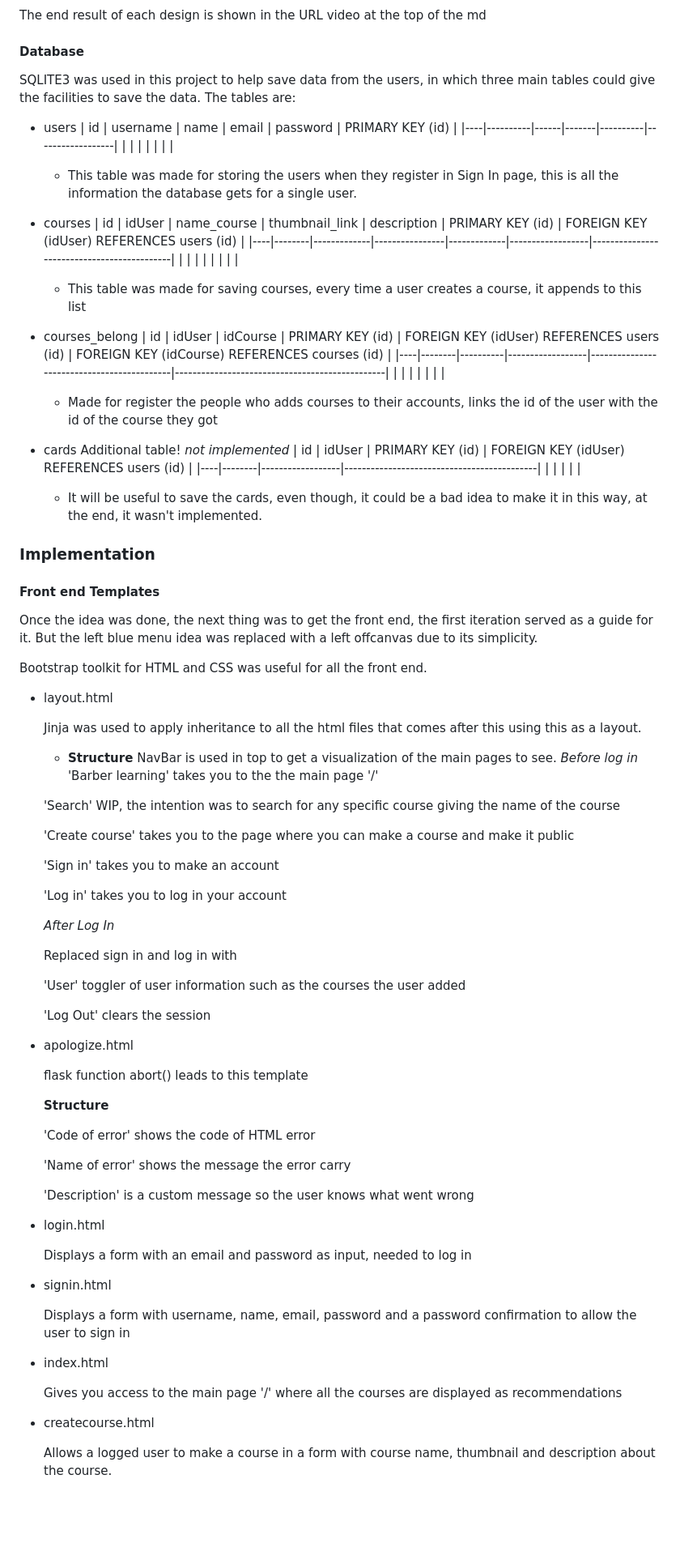
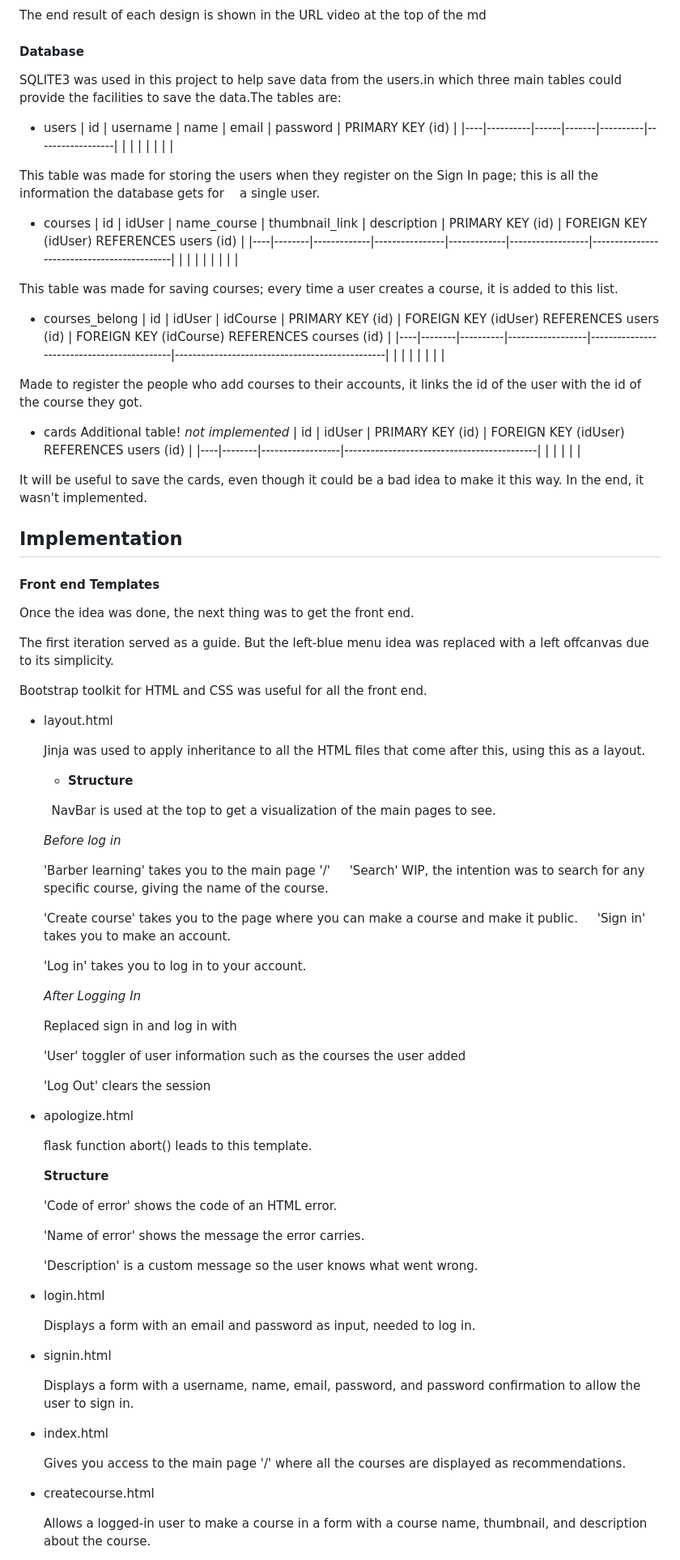
Before and after one commit to codejogy/barberlearning, a Markdown page: README.md, the part around one of its changes. Shown at 81% size. Drawn GitHub-style; blank space fills up the shorter version.

Commit message:
README.md grammar checked

```diff
--- a/README.md
+++ b/README.md
@@ -67,61 +70,66 @@ The end result of each design is shown in the URL video at the top of the md
 
 #### Database
 
-SQLITE3 was used in this project to help save data from the users,
-in which three main tables could give the facilities to save the data.
-The tables are:
+SQLITE3 was used in this project to help save data from the users.in which three main tables could provide the facilities to save the data.The tables are:
 
 - users
     | id | username | name | email | password | PRIMARY KEY (id) |
     |----|----------|------|-------|----------|------------------|
     |    |          |      |       |          |                  |
-    - This table was made for storing the users when they register in Sign In page, this is all the information the database gets for
-    a single user.
 
+ This table was made for storing the users when they register on the Sign In page; this is all the information the database gets for    a single user.
 
 - courses
     | id | idUser | name_course | thumbnail_link | description | PRIMARY KEY (id) | FOREIGN KEY (idUser) REFERENCES users (id) |
     |----|--------|-------------|----------------|-------------|------------------|--------------------------------------------|
     |    |        |             |                |             |                  |                                            |
-    - This table was made for saving courses, every time a user creates a course, it appends to this list
+
+ This table was made for saving courses; every time a user creates a course, it is added to this list.
 
 - courses_belong
     | id | idUser | idCourse | PRIMARY KEY (id) | FOREIGN KEY (idUser) REFERENCES users (id) | FOREIGN KEY (idCourse) REFERENCES courses (id) |
     |----|--------|----------|------------------|--------------------------------------------|------------------------------------------------|
     |    |        |          |                  |                                            |                                                |
-    - Made for register the people who adds courses to their accounts, links the id of the user with the id of the course they got
+
+ Made to register the people who add courses to their accounts, it links the id of the user with the id of the course they got.
 
 - cards Additional table! *not implemented*
     | id | idUser | PRIMARY KEY (id) | FOREIGN KEY (idUser) REFERENCES users (id) |
     |----|--------|------------------|--------------------------------------------|
     |    |        |                  |                                            |
-    - It will be useful to save the cards, even though, it could be a bad idea to make it in this way, at the end, it wasn't implemented.
 
-### Implementation
+ It will be useful to save the cards, even though it could be a bad idea to make it this way. In the end, it wasn't implemented.
+
+## Implementation
 
 #### Front end Templates
-Once the idea was done, the next thing was to get the front end,
-the first iteration served as a guide for it. But the left blue menu idea was replaced with a left offcanvas due to its simplicity.
+Once the idea was done, the next thing was to get the front end.
+
+The first iteration served as a guide. But the left-blue menu idea was replaced with a left offcanvas due to its simplicity.
 
 Bootstrap toolkit for HTML and CSS was useful for all the front end.
 - layout.html
 
-    Jinja was used to apply inheritance to all the html files that comes after this using this as a  layout.
+    Jinja was used to apply inheritance to all the HTML files that come after this, using this as a layout.
 
     - **Structure**
-    NavBar is used in top to get a visualization of the main pages to see.
+
+
+    NavBar is used at the top to get a visualization of the main pages to see.
+
     *Before log in*
-    'Barber learning' takes you to the the main page '/'
 
-    'Search' WIP, the intention was to search for any specific course giving the name of the course
+    'Barber learning' takes you to the main page '/'
 
-    'Create course' takes you to the page where you can make a course and make it public
+    'Search' WIP, the intention was to search for any specific course, giving the name of the course.
 
-    'Sign in' takes you to make an account
+    'Create course' takes you to the page where you can make a course and make it public.
 
-    'Log in' takes you to log in your account
+    'Sign in' takes you to make an account.
 
-    *After Log In*
+    'Log in' takes you to log in to your account.
+
+    *After Logging In*
 
     Replaced sign in and log in with
 
@@ -131,30 +139,29 @@ Bootstrap toolkit for HTML and CSS was useful for all the front end.
 
 - apologize.html
 
-    flask function abort() leads to this template
+    flask function abort() leads to this template.
 
     **Structure**
 
-    'Code of error' shows the code of HTML error
+    'Code of error' shows the code of an HTML error.
 
-    'Name of error' shows the message the error carry
+    'Name of error' shows the message the error carries.
 
-    'Description' is a custom message so the user knows what went wrong
-
+    'Description' is a custom message so the user knows what went wrong.
 
 - login.html
 
-    Displays a form with an email and password as input, needed to log in
+    Displays a form with an email and password as input, needed to log in.
 
 - signin.html
 
-    Displays a form with username, name, email, password and a password confirmation to allow the user to sign in
+    Displays a form with a username, name, email, password, and password confirmation to allow the user to sign in.
 
 - index.html
 
-    Gives you access to the main page '/' where all the courses are displayed as recommendations
+    Gives you access to the main page '/' where all the courses are displayed as recommendations.
 
 - createcourse.html
 
-    Allows a logged user to make a course in a form with course name, thumbnail and description about the course.
+    Allows a logged-in user to make a course in a form with a course name, thumbnail, and description about the course.
 
```
Also changed, not shown: other parts of README.md (+88 -83 lines).
